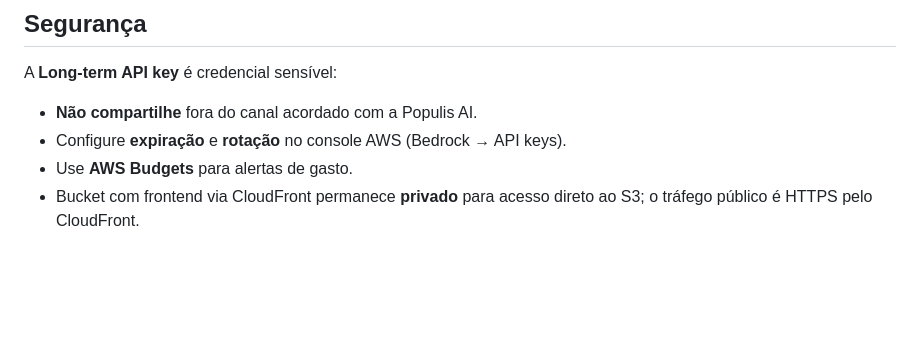
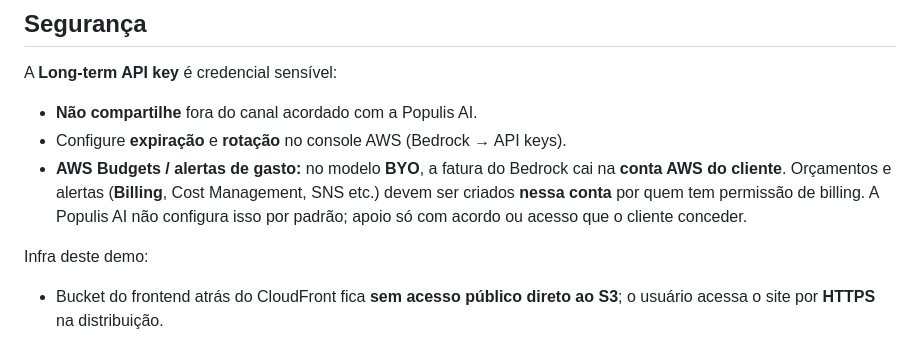
Before and after one commit to grenne/gateway_populisai_aws, a Markdown page: README.md, the part around the change. Rendered like a GitHub page; blank space fills up the shorter version.

Commit message:
docs: seção Segurança com AWS Budgets no lado do cliente
Made-with: Cursor

```diff
--- a/README.md
+++ b/README.md
@@ -156,5 +156,8 @@ A **Long-term API key** é credencial sensível:
 
 - **Não compartilhe** fora do canal acordado com a Populis AI.
 - Configure **expiração** e **rotação** no console AWS (Bedrock → API keys).
-- Use **AWS Budgets** para alertas de gasto.
-- Bucket com frontend via CloudFront permanece **privado** para acesso direto ao S3; o tráfego público é HTTPS pelo CloudFront.
+- **AWS Budgets / alertas de gasto:** no modelo **BYO**, a fatura do Bedrock cai na **conta AWS do cliente**. Orçamentos e alertas (**Billing**, Cost Management, SNS etc.) devem ser criados **nessa conta** por quem tem permissão de billing. A Populis AI não configura isso por padrão; apoio só com acordo ou acesso que o cliente conceder.
+
+Infra deste demo:
+
+- Bucket do frontend atrás do CloudFront fica **sem acesso público direto ao S3**; o usuário acessa o site por **HTTPS** na distribuição.
```
